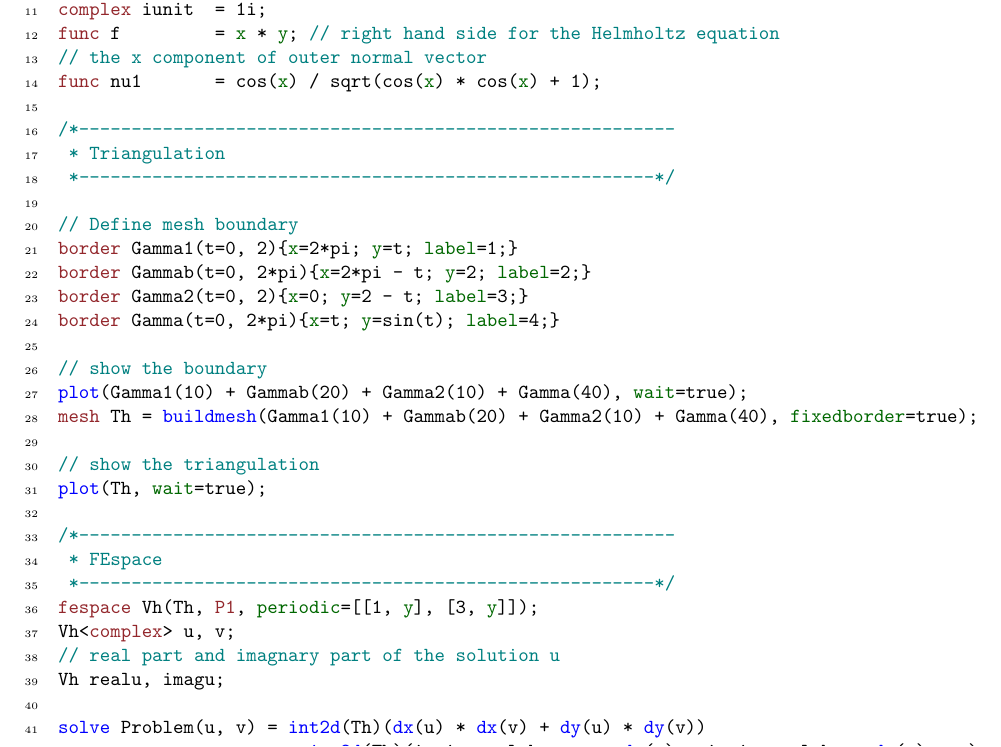
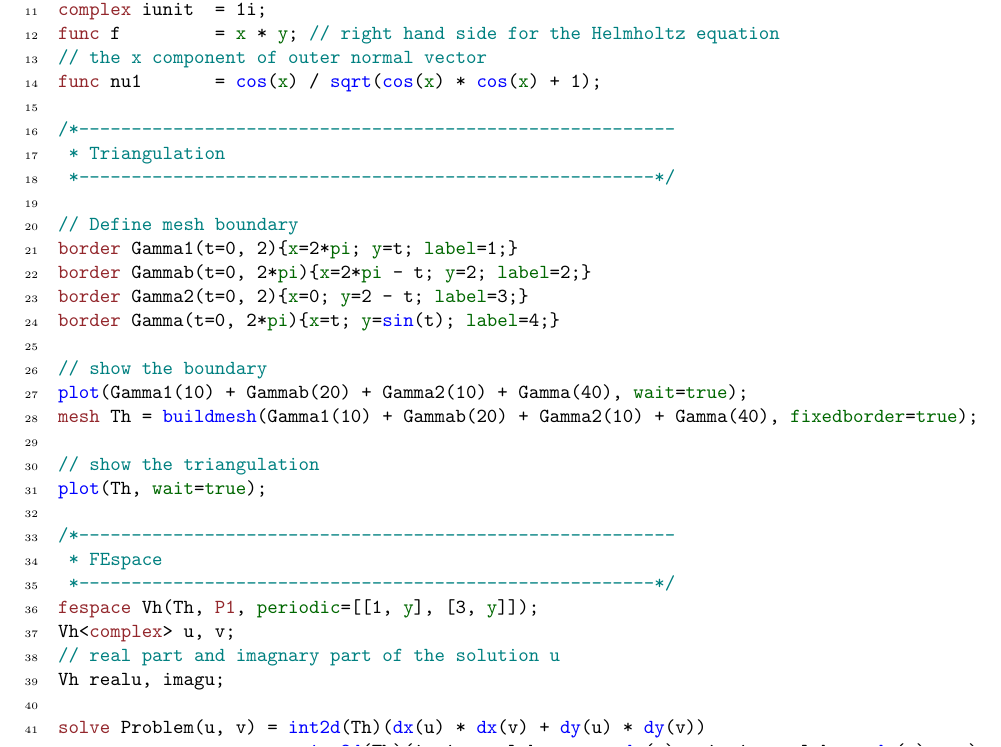
Before and after one commit to peakfind/MiscLaTeX, a LaTeX document (freefem_def.tex): part of page 1 of 2, cut so that both start at the same text. Compiled offline with pdfLaTeX.

Commit message:
add types function and params

```diff
--- a/freefem_def.tex
+++ b/freefem_def.tex
@@ -13,11 +13,58 @@
   sensitive    = true,
   morecomment  = [l][\color{teal}]{//},
   morecomment  = [s][\color{teal}]{/*}{*/},
-  keywords     = [2]{func,real,complex,border,mesh,fespace,imag,P1},
+  keywords     = [2]{% Standard types
+  	                 int,bool,real,complex,string,
+  	                 % Mesh design
+  	                 border,mesh,mesh3,
+  	                 % Finite element space design
+  	                 fespace,
+  	                 % Marco design
+  	                 marco,
+  	                 % Function design
+  	                 func,
+  	                 % Problem design
+  	                 problem,solve,varf,
+  	                 % array
+  	                 matrix,P1},
   keywordstyle = [2]{\color{brickred}},
-  keywords     = [3]{plot,buildmesh,solve,int2d,int1d,on,dx,dy},
+  keywords     = [3]{%Functions
+                     abs,acos,acosh,adaptmesh,adj,AffineCG,
+                     AffineGMRES,arg,asin,asinh,assert,atan,
+                     atan2,atanh,atoi,atof,BFGS,buildmesh,ceil,
+                     change,checkmovemesh,chi,clock,complexEigenValue,
+                     conj,convect,copysign,cos,cosh,diffnp,diffpos,
+                     dist,dumptable,dx,dxx,dxy,dxz,dy,dyx,dyy,dyz,dz,
+                     dzx,dzy,dzz,EigenValue,emptymesh,erf,erfc,exec,
+                     exit,exp,fdim,floor,fmax,fmin,fmod,imag,int1d,
+                     int2d,int3d,intalledges,intallfaces,interpolate,
+                     invdiff,invdiffnp,invdiffpos,isInf,isNaN,isNormal,j0,
+                     j1,jn,jump,LinearCG,LinearGMRES,lgamma,log,log10,
+                     lrint,lround,ltime,max,min,movemesh,NaN,NLCG,
+                     on,plot,polar,pow,projection,randinit,randint31,
+                     randint32,randreal1,randreal2,randreal3,randres53,
+                     readmesh,readmesh3,rint,round,savemesh,set,sign,
+                     signbit,sin,sinh,sort,splitmesh,sqrt,square,storagetotal,
+                     storageused,strtod,strtol,swap,system,tan,tanh,tgamma,
+                     time,trace,trunc,y0,y1,yn},
   keywordstyle = [3]{\color{blue}},
-  keywords     = [4]{x,y,fill,wait,periodic,label,fixedborder},
+  keywords     = [4]{%Global variables
+  	                 area,ARGV,BoundaryEdge,CG,Cholesky,Crout,
+  	                 edgeOrientation,false,GMRES,hTriangle,
+  	                 include,internalEdge,label,lenEdge,load,
+  	                 LU,N,nTonEdge,nuEdge,nuTriangle,P,pi,
+  	                 region,sparesolver,true,verbosity,version,
+  	                 volume,x,y,z,fill,wait,periodic,fixedborder,
+                   	 %Loops
+                     for,if,else,while,continue,break,try,
+                     catch,
+                     %IO
+                     cout,cin,endl,ifstream,ofstream,append,binary,
+                     seekg,tellg,flush,getline,
+                     %Output format
+                     precision,scientific,fixed,showbase,
+                     noshowbase,showpos,noshowpos,default,
+                     setw},
   keywordstyle = [4]{\bfseries\color{darkgreen}},
  }
 \lstset{
```
Also changed, not shown: freefem_def.pdf.
